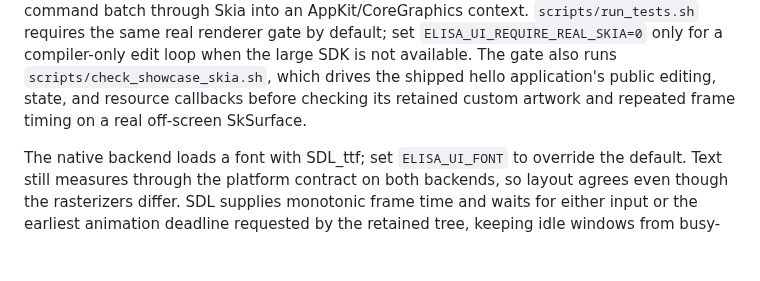
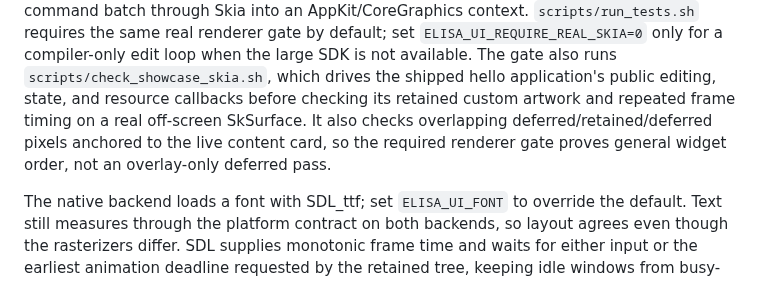
Before and after one commit to torarinvik/elisa-ui, a Markdown page: README.md, the part around the change. Drawn GitHub-style; blank space fills up the shorter version.

Commit message:
docs: record showcase deferred ordering evidence

```diff
--- a/README.md
+++ b/README.md
@@ -342,7 +342,10 @@ set `ELISA_UI_REQUIRE_REAL_SKIA=0` only for a compiler-only edit loop when the
 large SDK is not available. The gate also runs
 `scripts/check_showcase_skia.sh`, which drives the shipped hello application's
 public editing, state, and resource callbacks before checking its retained
-custom artwork and repeated frame timing on a real off-screen SkSurface.
+custom artwork and repeated frame timing on a real off-screen SkSurface. It
+also checks overlapping deferred/retained/deferred pixels anchored to the
+live content card, so the required renderer gate proves general widget order,
+not an overlay-only deferred pass.
 
 The native backend loads a font with SDL_ttf; set `ELISA_UI_FONT` to override
 the default. Text still measures through the platform contract on both
```
Also changed, not shown: docs/implementation-baseline.md (+5 -2 lines), docs/skia-custom-rendering.md (+7 -0 lines).
